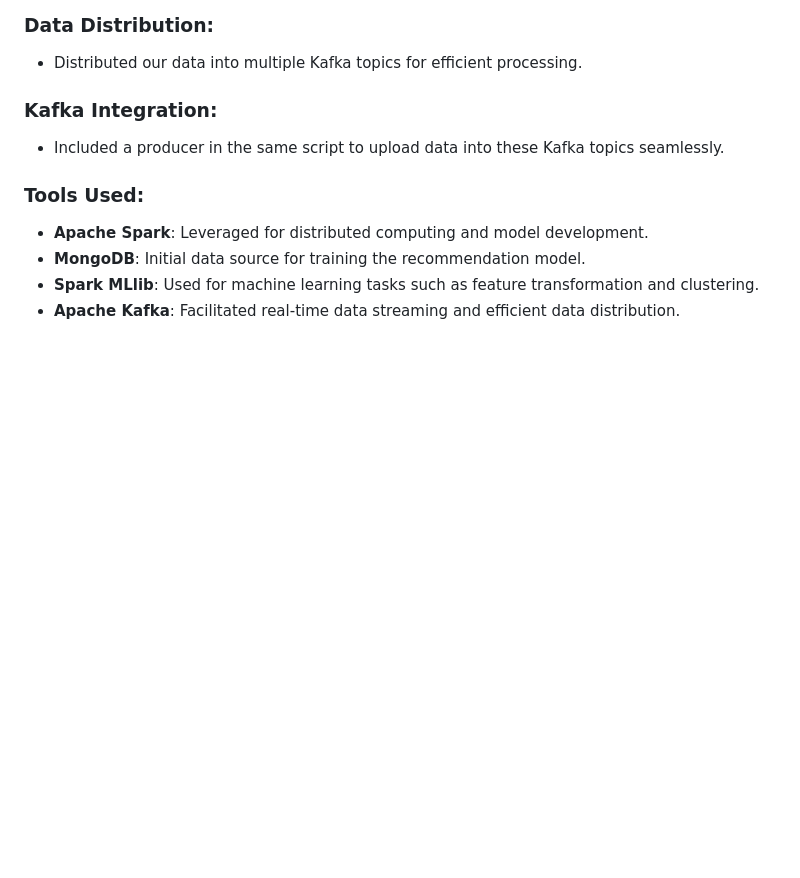
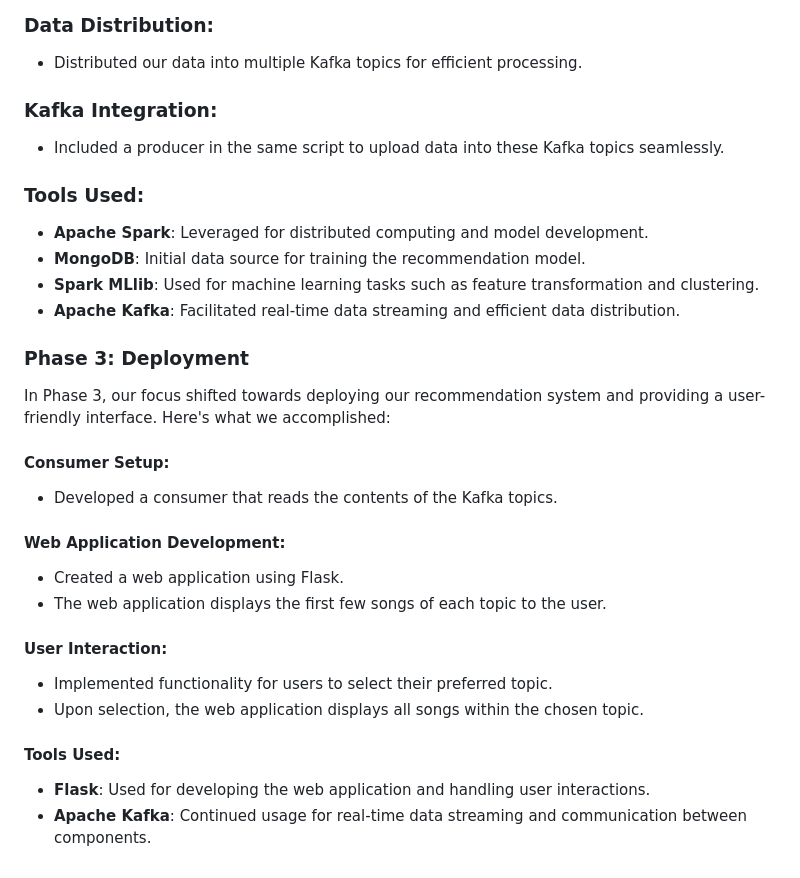
Before and after one commit to umema2004/SPOTIFY, a Markdown page: README.md, the part around the change. Drawn GitHub-style; blank space fills up the shorter version.

```diff
--- a/README.md
+++ b/README.md
@@ -54,3 +54,22 @@ In this phase, we focused on building the recommendation model for our system. H
 - **MongoDB**: Initial data source for training the recommendation model.
 - **Spark MLlib**: Used for machine learning tasks such as feature transformation and clustering.
 - **Apache Kafka**: Facilitated real-time data streaming and efficient data distribution.
+
+### Phase 3: Deployment
+
+In Phase 3, our focus shifted towards deploying our recommendation system and providing a user-friendly interface. Here's what we accomplished:
+
+#### Consumer Setup:
+- Developed a consumer that reads the contents of the Kafka topics.
+
+#### Web Application Development:
+- Created a web application using Flask.
+- The web application displays the first few songs of each topic to the user.
+
+#### User Interaction:
+- Implemented functionality for users to select their preferred topic.
+- Upon selection, the web application displays all songs within the chosen topic.
+
+#### Tools Used:
+- **Flask**: Used for developing the web application and handling user interactions.
+- **Apache Kafka**: Continued usage for real-time data streaming and communication between components.
```
